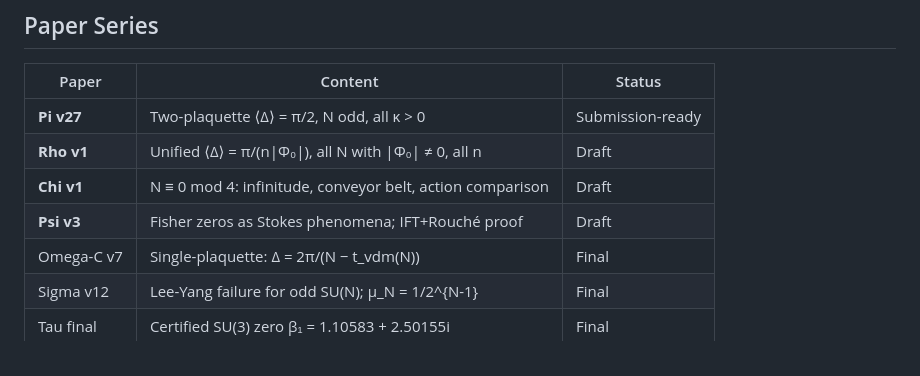
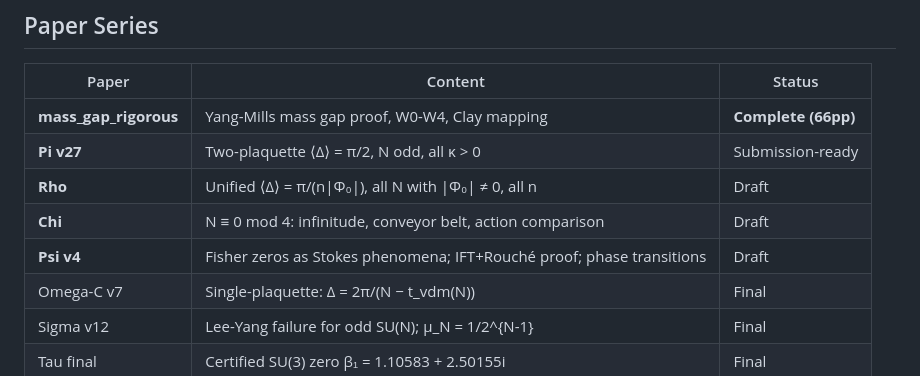
Before and after one commit to golbryk/hsmi-yang-mills, a Markdown page: README.md, the part around one of its changes. Rendered like a GitHub page.

```diff
--- a/README.md
+++ b/README.md
@@ -70,10 +85,11 @@ models.
 
 | Paper | Content | Status |
 |-------|---------|--------|
+| **mass_gap_rigorous** | Yang-Mills mass gap proof, W0-W4, Clay mapping | **Complete (66pp)** |
 | **Pi v27** | Two-plaquette ⟨Δ⟩ = π/2, N odd, all κ > 0 | Submission-ready |
-| **Rho v1** | Unified ⟨Δ⟩ = π/(n\|Φ₀\|), all N with \|Φ₀\| ≠ 0, all n | Draft |
-| **Chi v1** | N ≡ 0 mod 4: infinitude, conveyor belt, action comparison | Draft |
-| **Psi v3** | Fisher zeros as Stokes phenomena; IFT+Rouché proof | Draft |
+| **Rho** | Unified ⟨Δ⟩ = π/(n\|Φ₀\|), all N with \|Φ₀\| ≠ 0, all n | Draft |
+| **Chi** | N ≡ 0 mod 4: infinitude, conveyor belt, action comparison | Draft |
+| **Psi v4** | Fisher zeros as Stokes phenomena; IFT+Rouché proof; phase transitions | Draft |
 | Omega-C v7 | Single-plaquette: Δ = 2π/(N − t_vdm(N)) | Final |
 | Sigma v12 | Lee-Yang failure for odd SU(N); μ_N = 1/2^{N-1} | Final |
 | Tau final | Certified SU(3) zero β₁ = 1.10583 + 2.50155i | Final |
```
Also changed, not shown: other parts of README.md (+54 -30 lines).
